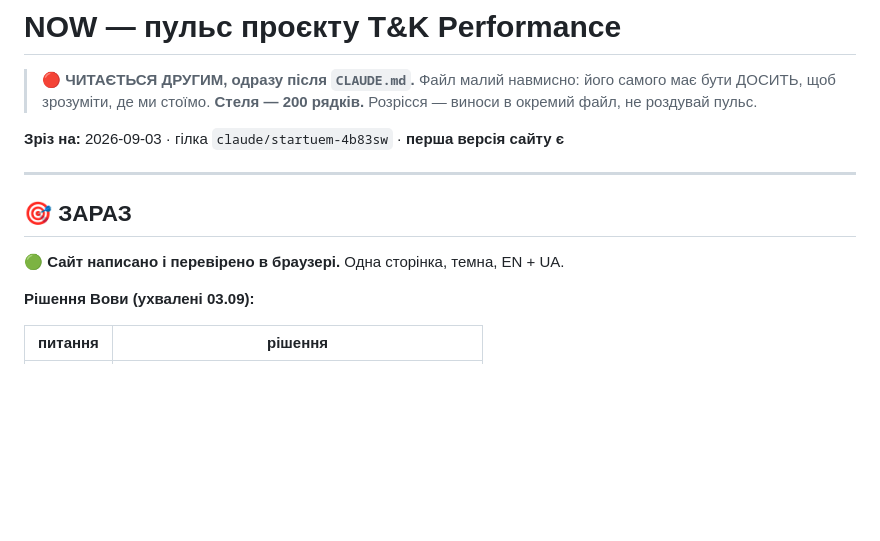
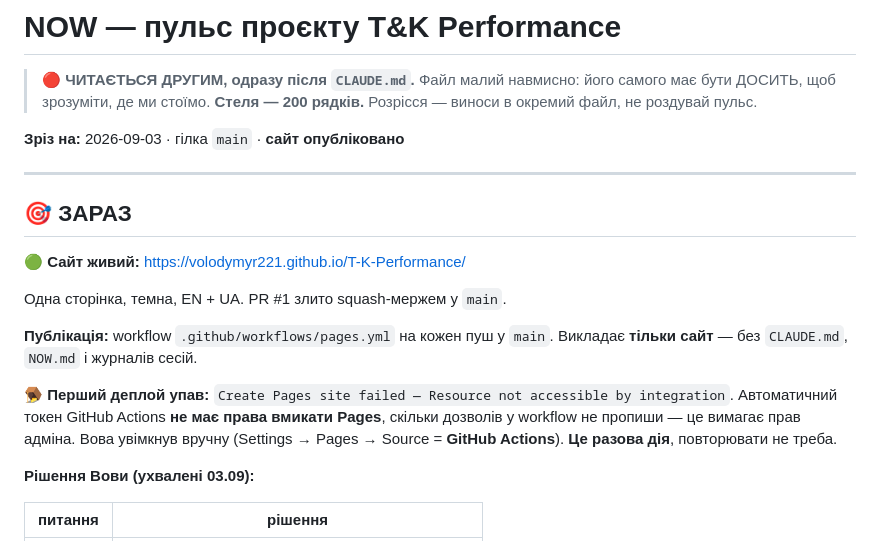
Before and after one commit to Volodymyr221/T-K-Performance, a Markdown page: NOW.md, the part around the change. Rendered like a GitHub page; blank space fills up the shorter version.

Commit message:
docs: сайт опубліковано на GitHub Pages
Записано разову пастку: автоматичний токен GitHub Actions не має права
вмикати Pages (Resource not accessible by integration) — джерело
вибирається вручну в налаштуваннях, один раз.

Co-Authored-By: Claude Opus 5 <noreply@anthropic.com>
Claude-Session: https://claude.ai/code/session_01G2FvhBH1uNXYVgjAXjQ5yT

```diff
--- a/NOW.md
+++ b/NOW.md
@@ -4,13 +4,24 @@
 > Файл малий навмисно: його самого має бути ДОСИТЬ, щоб зрозуміти, де ми стоїмо.
 > **Стеля — 200 рядків.** Розрісся — виноси в окремий файл, не роздувай пульс.
 
-**Зріз на:** 2026-09-03 · гілка `claude/startuem-4b83sw` · **перша версія сайту є**
+**Зріз на:** 2026-09-03 · гілка `main` · **сайт опубліковано**
 
 ---
 
 ## 🎯 ЗАРАЗ
 
-🟢 **Сайт написано і перевірено в браузері.** Одна сторінка, темна, EN + UA.
+🟢 **Сайт живий:** https://volodymyr221.github.io/T-K-Performance/
+
+Одна сторінка, темна, EN + UA. PR #1 злито squash-мержем у `main`.
+
+**Публікація:** workflow `.github/workflows/pages.yml` на кожен пуш у `main`.
+Викладає **тільки сайт** — без `CLAUDE.md`, `NOW.md` і журналів сесій.
+
+🪤 **Перший деплой упав:** `Create Pages site failed — Resource not accessible
+by integration`. Автоматичний токен GitHub Actions **не має права вмикати
+Pages**, скільки дозволів у workflow не пропиши — це вимагає прав адміна.
+Вова увімкнув вручну (Settings → Pages → Source = **GitHub Actions**).
+**Це разова дія**, повторювати не треба.
 
 **Рішення Вови (ухвалені 03.09):**
 
```
